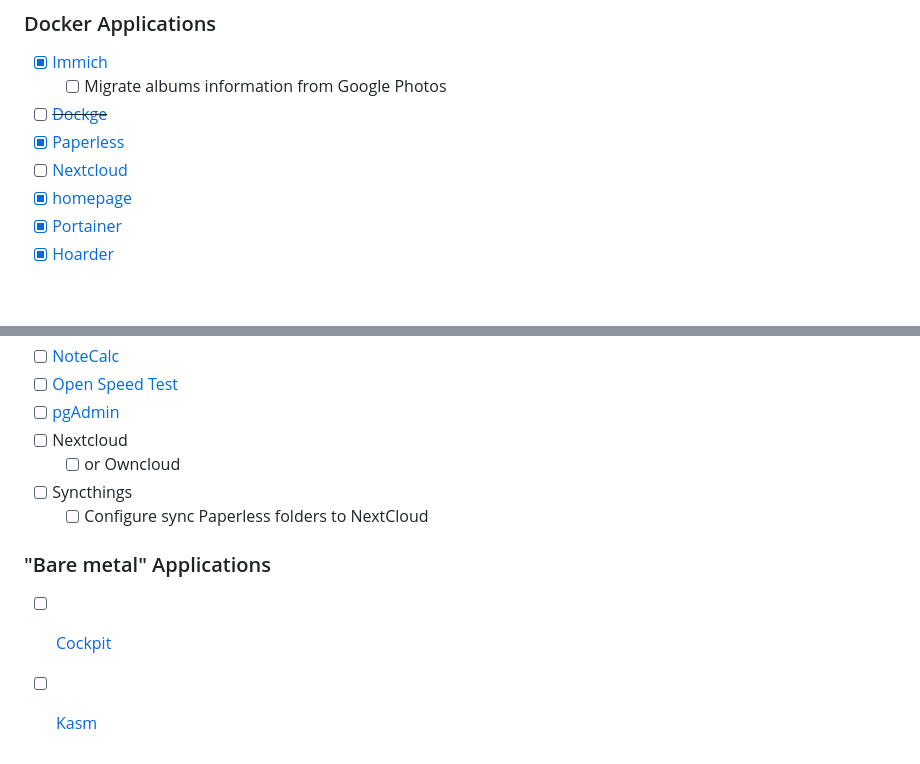
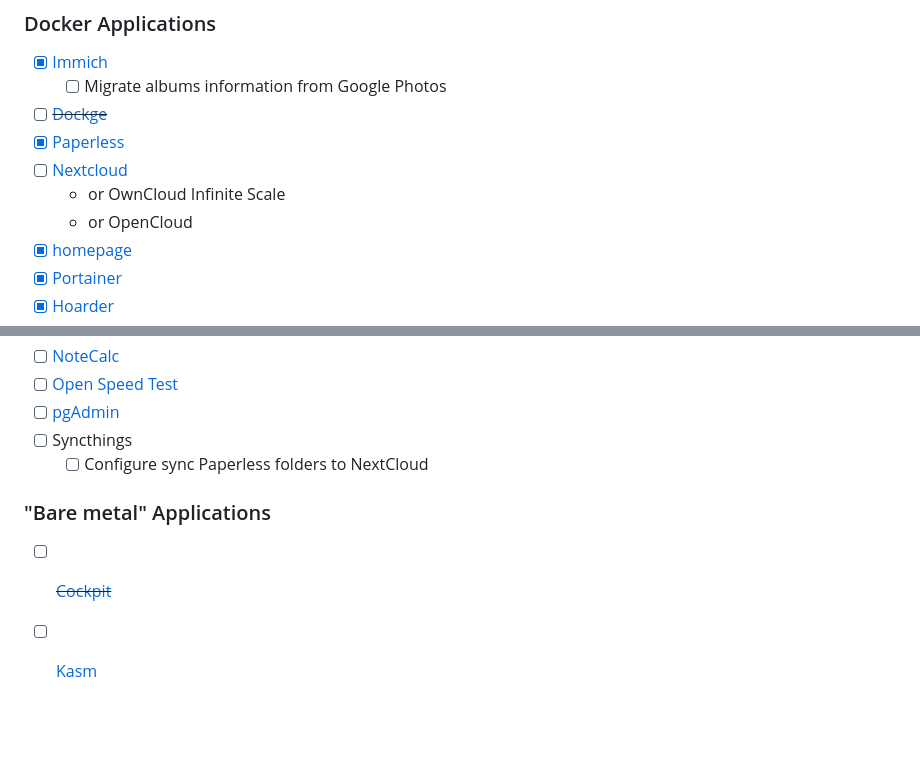
Before and after one commit to MrModest/homeserver, a Markdown page: README.md, 2 parts joined by grey strips. GitHub-like rendering; blank space fills up the shorter version.

```diff
--- a/README.md
+++ b/README.md
@@ -114,6 +114,8 @@
 - [ ] ~~[Dockge](https://github.com/louislam/dockge)~~
 - [x] [Paperless](https://github.com/paperless-ngx/paperless-ngx)
 - [ ] [Nextcloud](https://github.com/nextcloud/all-in-one)
+  - or OwnCloud Infinite Scale
+  - or OpenCloud
 - [x] [homepage](https://github.com/gethomepage/homepage)
 - [x] [Portainer](https://docs.portainer.io/v/2.20/start/install-ce/server/docker/linux)
 - [x] [Hoarder](https://github.com/hoarder-app/hoarder)
@@ -129,11 +131,9 @@
 - [ ] [NoteCalc](https://github.com/bbodi/notecalc3)
 - [ ] [Open Speed Test](https://hub.docker.com/r/openspeedtest/latest)
 - [ ] [pgAdmin](https://hub.docker.com/r/dpage/pgadmin4/)
-- [ ] Nextcloud
-  - [ ] or Owncloud
 - [ ] Syncthings
   - [ ] Configure sync Paperless folders to NextCloud
 
 ### "Bare metal" Applications
-  - [ ] [Cockpit](https://cockpit-project.org/)
+  - [ ] ~~[Cockpit](https://cockpit-project.org/)~~
   - [ ] [Kasm](https://www.kasmweb.com/docs/latest/install/single_server_install.html)
```
